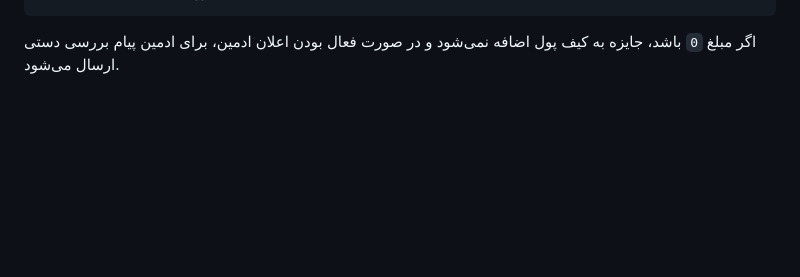
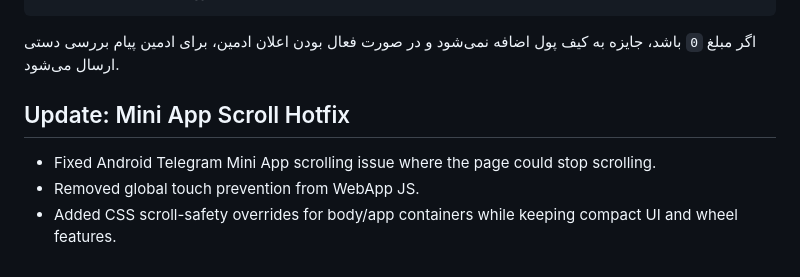
Before and after one commit to paliparsa/BlueReferral, a Markdown page: README.md, the part around the change. Drawn GitHub-style; blank space fills up the shorter version.

````diff
--- a/README.md
+++ b/README.md
@@ -730,3 +730,9 @@ sudo blue-ref
 ```
 
 اگر مبلغ `0` باشد، جایزه به کیف پول اضافه نمی‌شود و در صورت فعال بودن اعلان ادمین، برای ادمین پیام بررسی دستی ارسال می‌شود.
+
+
+## Update: Mini App Scroll Hotfix
+- Fixed Android Telegram Mini App scrolling issue where the page could stop scrolling.
+- Removed global touch prevention from WebApp JS.
+- Added CSS scroll-safety overrides for body/app containers while keeping compact UI and wheel features.
````
